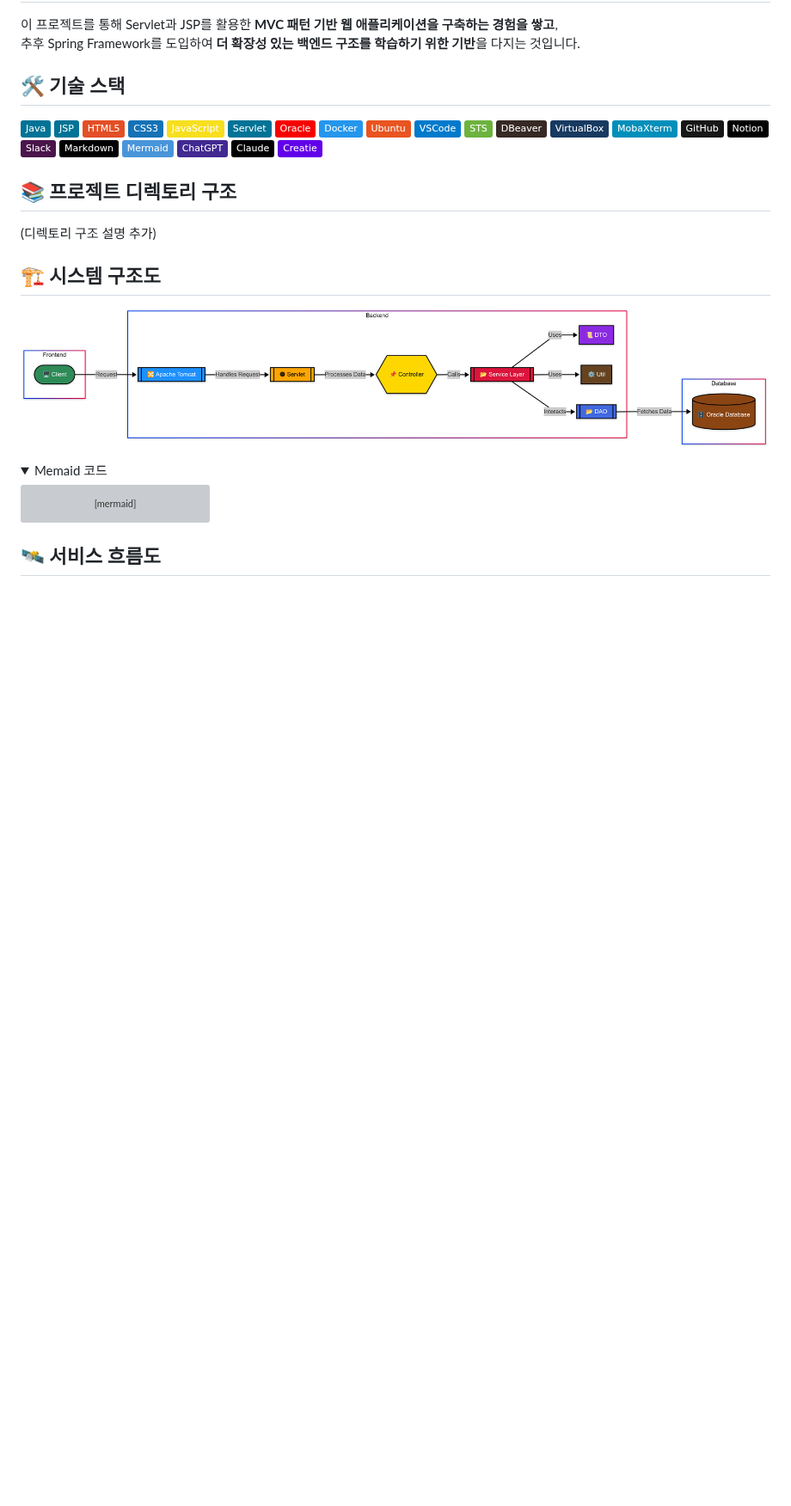
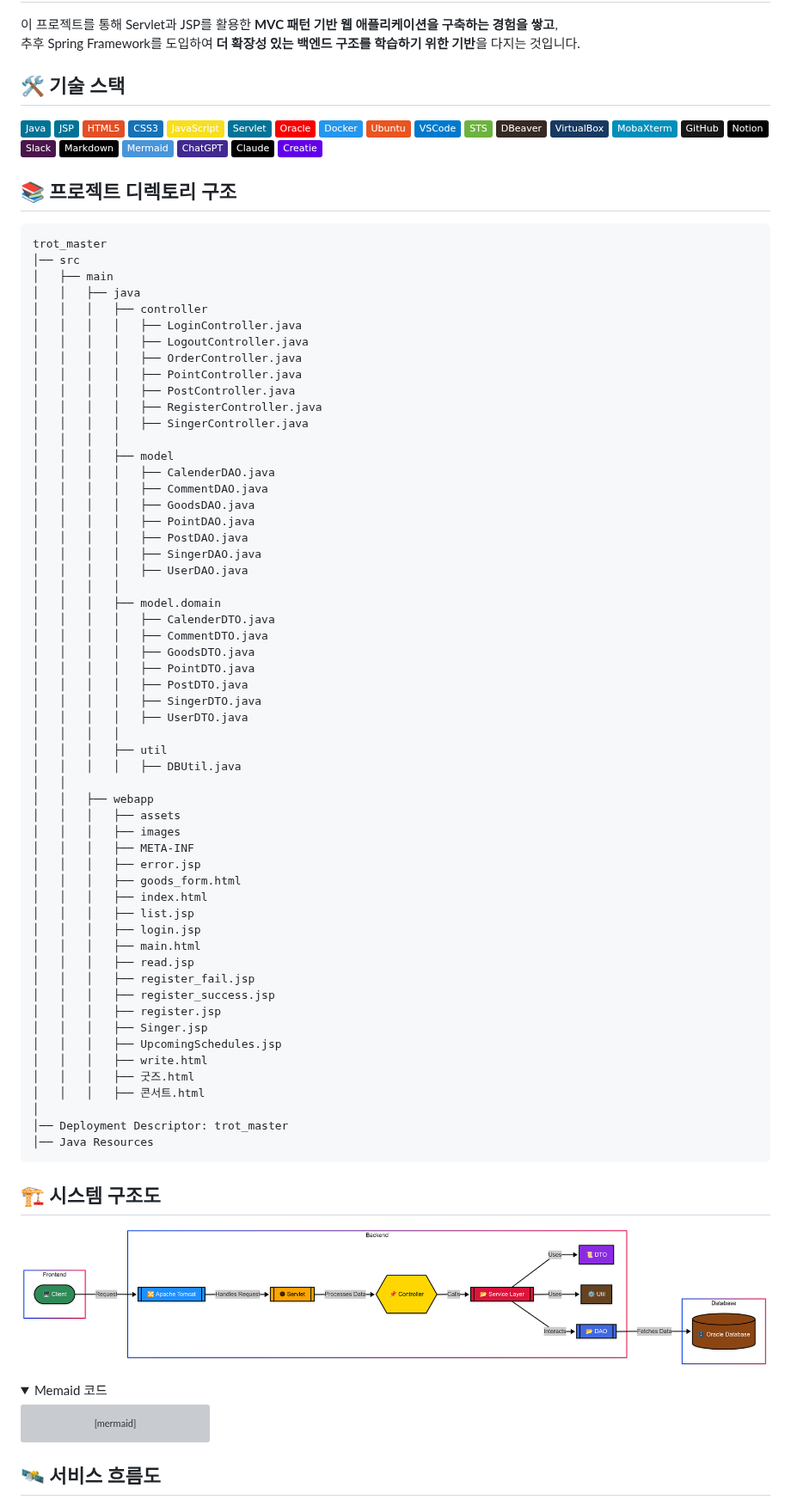
Before and after one commit to PersonIn8/Trot_Master, a Markdown page: Develop_README.md, the part around the change. Shown at 86% size. Drawn GitHub-style; folded sections open; badges without logos; blank space fills up the shorter version; grey boxes are pictures that could not be loaded.

````diff
--- a/Develop_README.md
+++ b/Develop_README.md
@@ -110,7 +110,64 @@
 
 ## 📚 프로젝트 디렉토리 구조
 
-(디렉토리 구조 설명 추가)
+```
+trot_master
+│── src
+│   ├── main
+│   │   ├── java
+│   │   │   ├── controller
+│   │   │   │   ├── LoginController.java
+│   │   │   │   ├── LogoutController.java
+│   │   │   │   ├── OrderController.java
+│   │   │   │   ├── PointController.java
+│   │   │   │   ├── PostController.java
+│   │   │   │   ├── RegisterController.java
+│   │   │   │   ├── SingerController.java
+│   │   │   │
+│   │   │   ├── model
+│   │   │   │   ├── CalenderDAO.java
+│   │   │   │   ├── CommentDAO.java
+│   │   │   │   ├── GoodsDAO.java
+│   │   │   │   ├── PointDAO.java
+│   │   │   │   ├── PostDAO.java
+│   │   │   │   ├── SingerDAO.java
+│   │   │   │   ├── UserDAO.java
+│   │   │   │
+│   │   │   ├── model.domain
+│   │   │   │   ├── CalenderDTO.java
+│   │   │   │   ├── CommentDTO.java
+│   │   │   │   ├── GoodsDTO.java
+│   │   │   │   ├── PointDTO.java
+│   │   │   │   ├── PostDTO.java
+│   │   │   │   ├── SingerDTO.java
+│   │   │   │   ├── UserDTO.java
+│   │   │   │
+│   │   │   ├── util
+│   │   │   │   ├── DBUtil.java
+│   │
+│   │   ├── webapp
+│   │   │   ├── assets
+│   │   │   ├── images
+│   │   │   ├── META-INF
+│   │   │   ├── error.jsp
+│   │   │   ├── goods_form.html
+│   │   │   ├── index.html
+│   │   │   ├── list.jsp
+│   │   │   ├── login.jsp
+│   │   │   ├── main.html
+│   │   │   ├── read.jsp
+│   │   │   ├── register_fail.jsp
+│   │   │   ├── register_success.jsp
+│   │   │   ├── register.jsp
+│   │   │   ├── Singer.jsp
+│   │   │   ├── UpcomingSchedules.jsp
+│   │   │   ├── write.html
+│   │   │   ├── 굿즈.html
+│   │   │   ├── 콘서트.html
+│
+│── Deployment Descriptor: trot_master
+│── Java Resources
+```
 
 ## 🏗 시스템 구조도
 ![alt text](/readme_image/System.png)
````
